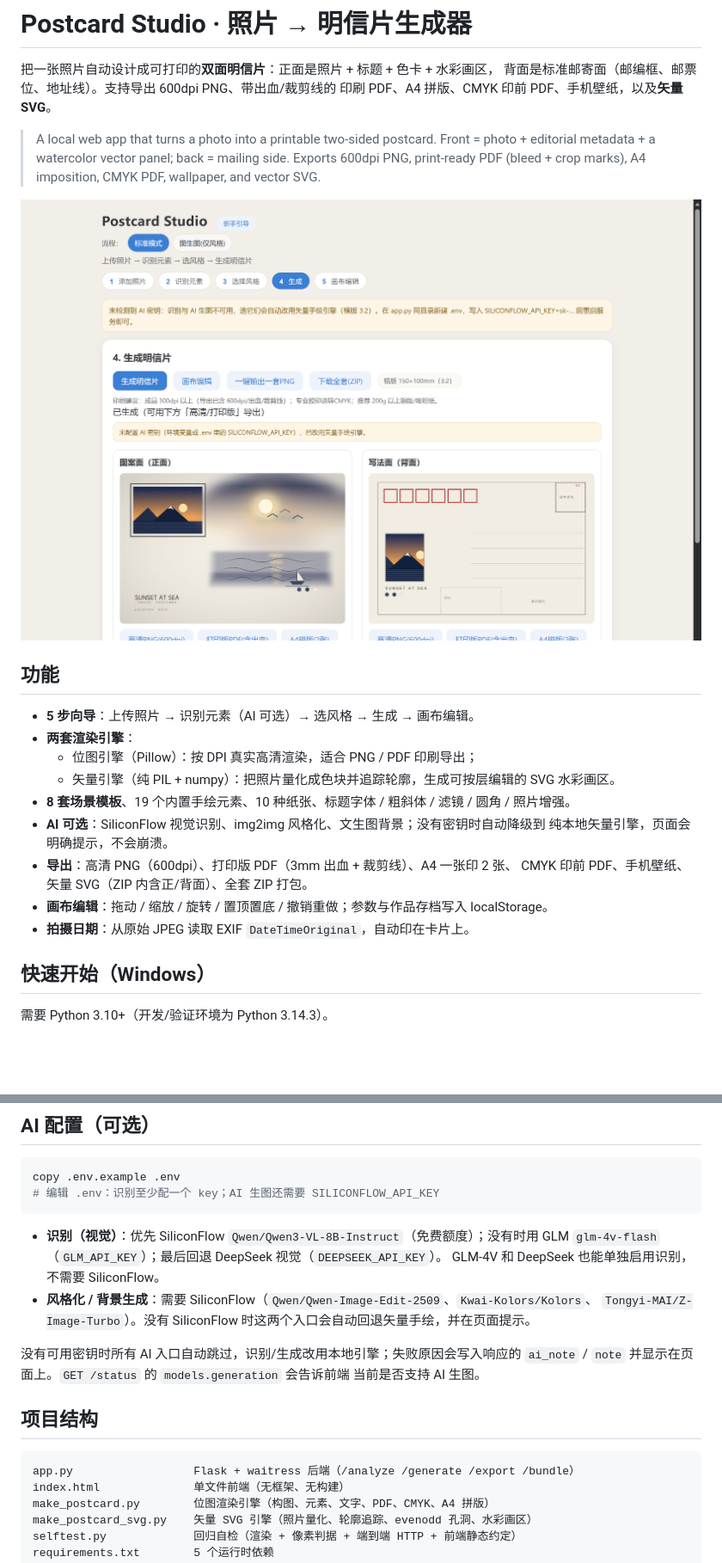
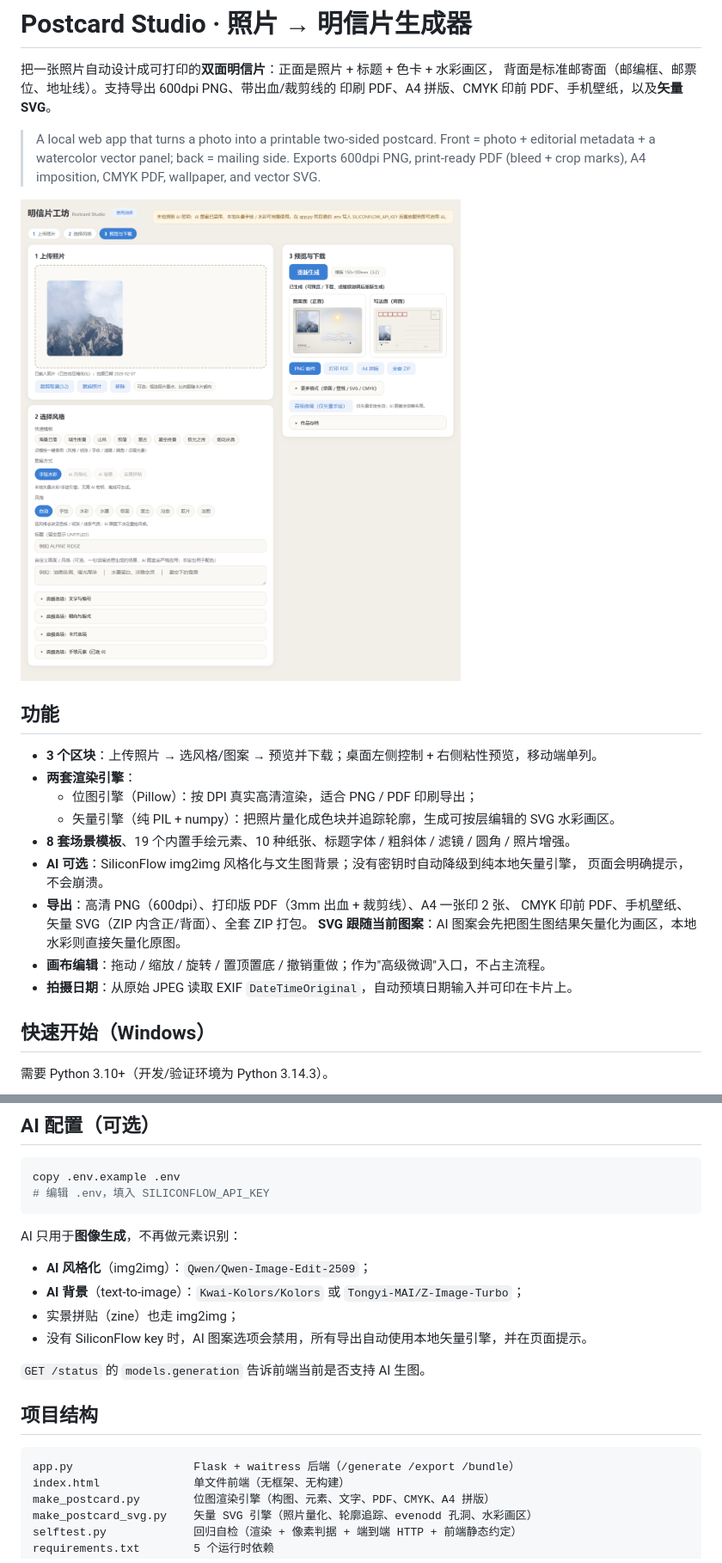
Before and after one commit to xiiiii422/postcard-studio, a Markdown page: README.md, 2 parts joined by grey strips. Shown at 86% size. Rendered like a GitHub page; pictures changed too: docs/screenshot-ui.png; blank space fills up the shorter version.

````diff
--- a/README.md
+++ b/README.md
@@ -13,17 +13,18 @@
 
 ## 功能
 
-- **5 步向导**：上传照片 → 识别元素（AI 可选）→ 选风格 → 生成 → 画布编辑。
+- **3 个区块**：上传照片 → 选风格/图案 → 预览并下载；桌面左侧控制 + 右侧粘性预览，移动端单列。
 - **两套渲染引擎**：
   - 位图引擎（Pillow）：按 DPI 真实高清渲染，适合 PNG / PDF 印刷导出；
   - 矢量引擎（纯 PIL + numpy）：把照片量化成色块并追踪轮廓，生成可按层编辑的 SVG 水彩画区。
 - **8 套场景模板**、19 个内置手绘元素、10 种纸张、标题字体 / 粗斜体 / 滤镜 / 圆角 / 照片增强。
-- **AI 可选**：SiliconFlow 视觉识别、img2img 风格化、文生图背景；没有密钥时自动降级到
-  纯本地矢量引擎，页面会明确提示，不会崩溃。
+- **AI 可选**：SiliconFlow img2img 风格化与文生图背景；没有密钥时自动降级到纯本地矢量引擎，
+  页面会明确提示，不会崩溃。
 - **导出**：高清 PNG（600dpi）、打印版 PDF（3mm 出血 + 裁剪线）、A4 一张印 2 张、
   CMYK 印前 PDF、手机壁纸、矢量 SVG（ZIP 内含正/背面）、全套 ZIP 打包。
-- **画布编辑**：拖动 / 缩放 / 旋转 / 置顶置底 / 撤销重做；参数与作品存档写入 localStorage。
-- **拍摄日期**：从原始 JPEG 读取 EXIF `DateTimeOriginal`，自动印在卡片上。
+  **SVG 跟随当前图案**：AI 图案会先把图生图结果矢量化为画区，本地水彩则直接矢量化原图。
+- **画布编辑**：拖动 / 缩放 / 旋转 / 置顶置底 / 撤销重做；作为"高级微调"入口，不占主流程。
+- **拍摄日期**：从原始 JPEG 读取 EXIF `DateTimeOriginal`，自动预填日期输入并可印在卡片上。
 
 ## 快速开始（Windows）
 
@@ -57,23 +58,22 @@ python app.py
 
 ```powershell
 copy .env.example .env
-# 编辑 .env：识别至少配一个 key；AI 生图还需要 SILICONFLOW_API_KEY
+# 编辑 .env，填入 SILICONFLOW_API_KEY
 ```
 
-- **识别（视觉）**：优先 SiliconFlow `Qwen/Qwen3-VL-8B-Instruct`（免费额度）；没有时用
-  GLM `glm-4v-flash`（`GLM_API_KEY`）；最后回退 DeepSeek 视觉（`DEEPSEEK_API_KEY`）。
-  GLM-4V 和 DeepSeek 也能单独启用识别，不需要 SiliconFlow。
-- **风格化 / 背景生成**：需要 SiliconFlow（`Qwen/Qwen-Image-Edit-2509`、`Kwai-Kolors/Kolors`、
-  `Tongyi-MAI/Z-Image-Turbo`）。没有 SiliconFlow 时这两个入口会自动回退矢量手绘，并在页面提示。
+AI 只用于**图像生成**，不再做元素识别：
 
-没有可用密钥时所有 AI 入口自动跳过，识别/生成改用本地引擎；失败原因会写入响应的
-`ai_note` / `note` 并显示在页面上。`GET /status` 的 `models.generation` 会告诉前端
-当前是否支持 AI 生图。
+- **AI 风格化**（img2img）：`Qwen/Qwen-Image-Edit-2509`；
+- **AI 背景**（text-to-image）：`Kwai-Kolors/Kolors` 或 `Tongyi-MAI/Z-Image-Turbo`；
+- 实景拼贴（zine）也走 img2img；
+- 没有 SiliconFlow key 时，AI 图案选项会禁用，所有导出自动使用本地矢量引擎，并在页面提示。
+
+`GET /status` 的 `models.generation` 告诉前端当前是否支持 AI 生图。
 
 ## 项目结构
 
 ```
-app.py                  Flask + waitress 后端（/analyze /generate /export /bundle）
+app.py                  Flask + waitress 后端（/generate /export /bundle）
 index.html              单文件前端（无框架、无构建）
 make_postcard.py        位图渲染引擎（构图、元素、文字、PDF、CMYK、A4 拼版）
 make_postcard_svg.py    矢量 SVG 引擎（照片量化、轮廓追踪、evenodd 孔洞、水彩画区）
````
Also changed, not shown: other parts of README.md (+5 -7 lines), docs/CHANGELOG.md (+26 -0 lines), 4 other files.
